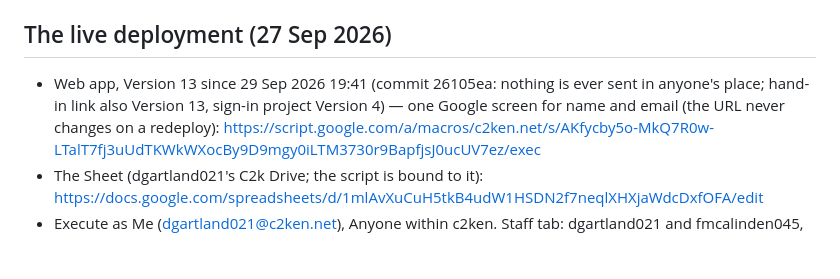
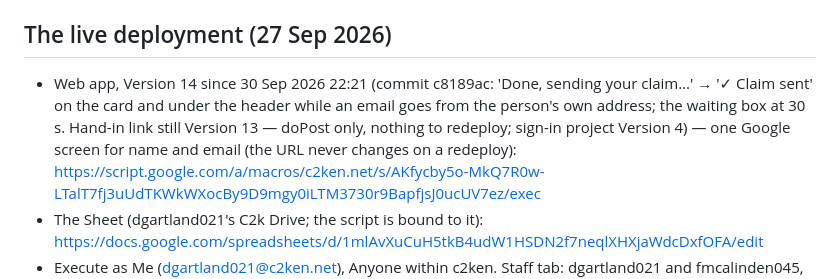
Before and after one commit to dgaj-g/days-in-lieu-prototype, a Markdown page: build/README.md, the part around the change. Rendered like a GitHub page; blank space fills up the shorter version.

Commit message:
README: Version 14 live 30 Sep 2026 22:21
Co-Authored-By: Claude Fable 5.1 <noreply@anthropic.com>

```diff
--- a/build/README.md
+++ b/build/README.md
@@ -78,7 +78,7 @@ Deploy ▸ Manage deployments ▸ edit ▸ Version: New ▸ Deploy. The URL does
 
 ## The live deployment (27 Sep 2026)
 
-- Web app, Version 13 since 29 Sep 2026 19:41 (commit 26105ea: nothing is ever sent in anyone's place; hand-in link also Version 13, sign-in project Version 4) — one Google screen for name and email (the URL never changes on a redeploy):
+- Web app, Version 14 since 30 Sep 2026 22:21 (commit c8189ac: 'Done, sending your claim…' → '✓ Claim sent' on the card and under the header while an email goes from the person's own address; the waiting box at 30 s. Hand-in link still Version 13 — doPost only, nothing to redeploy; sign-in project Version 4) — one Google screen for name and email (the URL never changes on a redeploy):
   https://script.google.com/a/macros/c2ken.net/s/AKfycby5o-MkQ7R0w-LTalT7fj3uUdTKWkWXocBy9D9mgy0iLTM3730r9BapfjsJ0ucUV7ez/exec
 - The Sheet (dgartland021's C2k Drive; the script is bound to it):
   https://docs.google.com/spreadsheets/d/1mlAvXuCuH5tkB4udW1HSDN2f7neqlXHXjaWdcDxfOFA/edit
```
